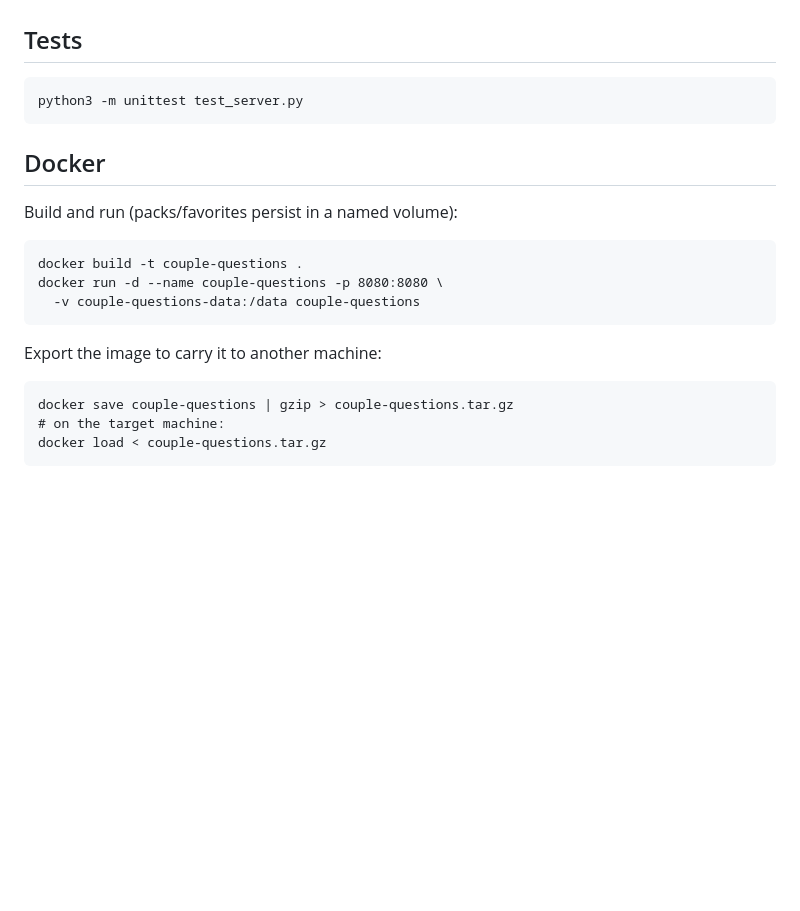
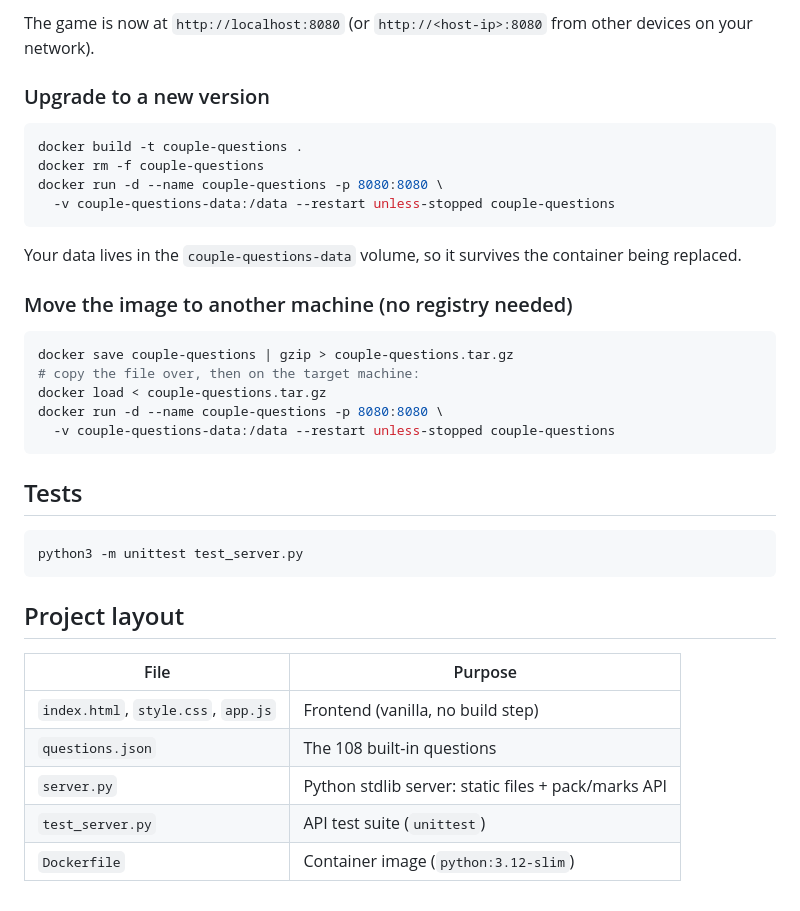
Before and after one commit to I-press-buttons/drawn-together, a Markdown page: README.md, the part around one of its changes. Rendered like a GitHub page; blank space fills up the shorter version.

````diff
--- a/README.md
+++ b/README.md
@@ -14,18 +52,40 @@ Data files (`question_packs.json`, `user_data.json`) are written next to
+The game is now at `http://localhost:8080` (or `http://<host-ip>:8080`
+from other devices on your network).
+
+### Upgrade to a new version
+
+```sh
+docker build -t couple-questions .
+docker rm -f couple-questions
+docker run -d --name couple-questions -p 8080:8080 \
+  -v couple-questions-data:/data --restart unless-stopped couple-questions
+```
+
+Your data lives in the `couple-questions-data` volume, so it survives the
+container being replaced.
+
+### Move the image to another machine (no registry needed)
+
+```sh
+docker save couple-questions | gzip > couple-questions.tar.gz
+# copy the file over, then on the target machine:
+docker load < couple-questions.tar.gz
+docker run -d --name couple-questions -p 8080:8080 \
+  -v couple-questions-data:/data --restart unless-stopped couple-questions
+```
 
 ## Tests
 
-    python3 -m unittest test_server.py
+```sh
+python3 -m unittest test_server.py
+```
 
-## Docker
+## Project layout
 
-Build and run (packs/favorites persist in a named volume):
-
-    docker build -t couple-questions .
-    docker run -d --name couple-questions -p 8080:8080 \
-      -v couple-questions-data:/data couple-questions
-
-Export the image to carry it to another machine:
-
-    docker save couple-questions | gzip > couple-questions.tar.gz
-    # on the target machine:
-    docker load < couple-questions.tar.gz
+| File | Purpose |
+|---|---|
+| `index.html`, `style.css`, `app.js` | Frontend (vanilla, no build step) |
+| `questions.json` | The 108 built-in questions |
+| `server.py` | Python stdlib server: static files + pack/marks API |
+| `test_server.py` | API test suite (`unittest`) |
+| `Dockerfile` | Container image (`python:3.12-slim`) |
````
Also changed, not shown: other parts of README.md (+43 -5 lines), docs/screenshots/card-dark.png (added), docs/screenshots/card-light.png (added), docs/screenshots/card-mobile.png (added), docs/screenshots/home-light.png (added), docs/screenshots/packs-modal.png (added), 3 other files.
